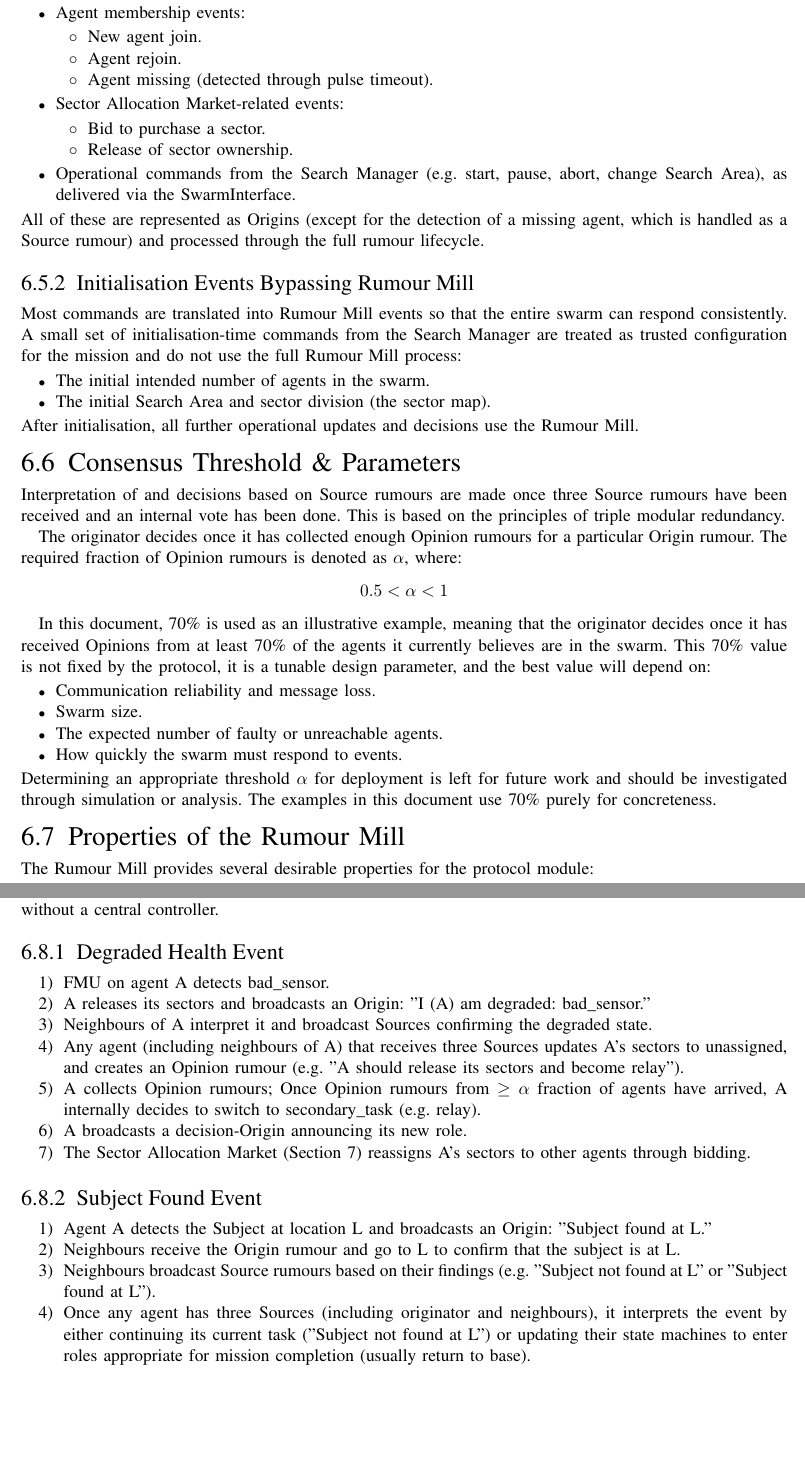
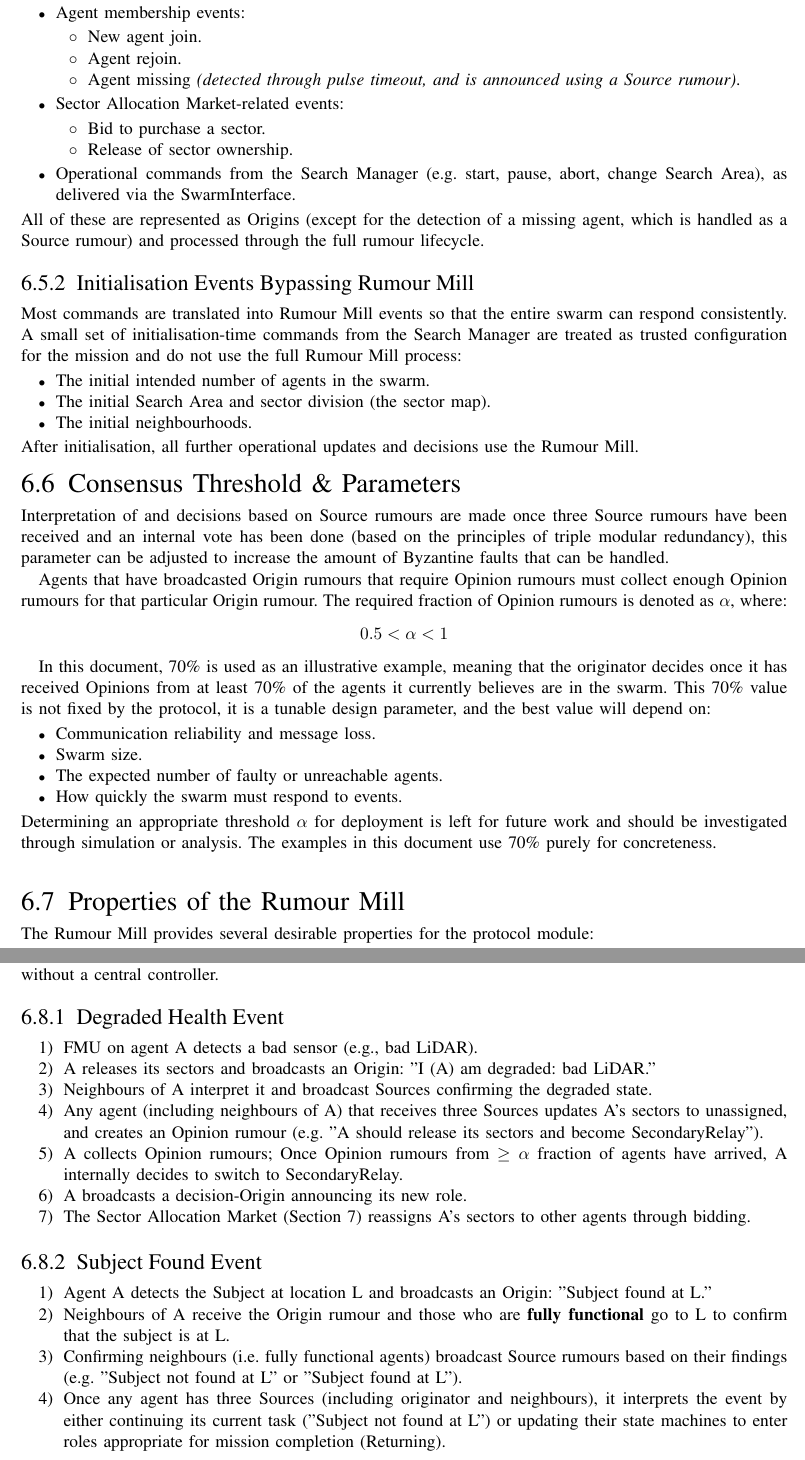
Before and after one commit to MDU-C2/Intelligent-Drone-Swarm, a LaTeX paper (deliverables/system-design-description/main.tex, which reads deliverables/system-design-description/sections/6-rumour-mill.tex): two parts of pages 41 and 42 of 64, joined at a grey line, cut so that both start at the same text, the shorter picture padded with empty space. Compiled offline with pdfLaTeX; a missing font is replaced by an installed copy or a similar font; a LaTeX package or settings file that is missing is left out.

Commit message:
Update 6-rumour-mill.tex

```diff
--- a/deliverables/system-design-description/sections/6-rumour-mill.tex
+++ b/deliverables/system-design-description/sections/6-rumour-mill.tex
@@ -176,7 +176,7 @@ The \gls{rumourmill} is used for almost all operational events that require swar
     \begin{itemize}
         \item[$\circ$] New agent join.
         \item[$\circ$] Agent rejoin.
-        \item[$\circ$] Agent missing (detected through pulse timeout).
+        \item[$\circ$] Agent missing \textit{(detected through pulse timeout, and is announced using a Source rumour)}.
     \end{itemize}
     \item \gls{secmarket}-related events:
     \begin{itemize}
@@ -195,15 +195,16 @@ Most commands are translated into \gls{rumourmill} events so that the entire swa
 \begin{itemize}
     \item The initial intended number of agents in the swarm.
     \item The initial \gls{searcharea} and sector division (the sector map).
+    \item The initial neighbourhoods.
 \end{itemize}
 After initialisation, all further operational updates and decisions use the Rumour Mill.
 
 \subsection{Consensus Threshold \& Parameters}
 \label{subsec:consens-threshold}
 %There are two kinds of consensus thresholds: $\alpha$ and $\beta$.
-Interpretation of and decisions based on Source rumours are made once three Source rumours have been received and an internal vote has been done. This is based on the principles of triple modular redundancy.
+Interpretation of and decisions based on Source rumours are made once three Source rumours have been received and an internal vote has been done (based on the principles of triple modular redundancy), this parameter can be adjusted to increase the amount of Byzantine faults that can be handled.
 
-The originator decides once it has collected enough Opinion rumours for a particular Origin rumour. The required fraction of Opinion rumours is denoted as $\alpha$, where:
+Agents that have broadcasted Origin rumours that require Opinion rumours must collect enough Opinion rumours for that particular Origin rumour. The required fraction of Opinion rumours is denoted as $\alpha$, where:
 \begin{equation*}
     0.5 < \alpha < 1
 \end{equation*}
@@ -216,6 +217,8 @@ In this document, 70\% is used as an illustrative example, meaning that the orig
     \item How quickly the swarm must respond to events.
 \end{itemize}
 Determining an appropriate threshold $\alpha$ for deployment is left for future work and should be investigated through simulation or analysis. The examples in this document use 70\% purely for concreteness.
+
+\vspace{0.5cm}
 
 \subsection{Properties of the Rumour Mill}
 The \gls{rumourmill} provides several desirable properties for the protocol module:
@@ -258,11 +261,11 @@ These scenarios show how the Rumour Mill links local observations to swarm-wide,
 
 \subsubsection{Degraded Health Event}
 \begin{enumerate}
-    \item \acrshort{fmu} on agent A detects bad\_sensor.
-    \item A releases its sectors and broadcasts an Origin: ''I (A) am degraded: bad\_sensor.''
+    \item \acrshort{fmu} on agent A detects a bad sensor (e.g., bad LiDAR).
+    \item A releases its sectors and broadcasts an Origin: ''I (A) am degraded: bad LiDAR.''
     \item Neighbours of A interpret it and broadcast Sources confirming the degraded state.
-    \item Any agent (including neighbours of A) that receives three Sources updates A's sectors to unassigned, and creates an Opinion rumour (e.g. ''A should release its sectors and become relay'').
-    \item A collects Opinion rumours; Once Opinion rumours from $\geq \alpha$ fraction of agents have arrived, A internally decides to switch to secondary\_task (e.g. relay).
+    \item Any agent (including neighbours of A) that receives three Sources updates A's sectors to unassigned, and creates an Opinion rumour (e.g. ''A should release its sectors and become SecondaryRelay'').
+    \item A collects Opinion rumours; Once Opinion rumours from $\geq \alpha$ fraction of agents have arrived, A internally decides to switch to SecondaryRelay.
     \item A broadcasts a decision-Origin announcing its new role.
     \item The \gls{secmarket} (\Cref{sec:sector-alloc}) reassigns A’s sectors to other agents through bidding.
 \end{enumerate}
@@ -272,7 +275,7 @@ These scenarios show how the Rumour Mill links local observations to swarm-wide,
 \subsubsection{Subject Found Event}
 \begin{enumerate}
     \item Agent A detects the \gls{subject} at location L and broadcasts an Origin: ''Subject found at L.''
-    \item Neighbours receive the Origin rumour and go to L to confirm that the subject is at L.
-    \item Neighbours broadcast Source rumours based on their findings (e.g. ''Subject not found at L'' or ''Subject found at L'').
-    \item Once any agent has three Sources (including originator and neighbours), it interprets the event by either continuing its current task (''Subject not found at L'') or updating their state machines to enter roles appropriate for mission completion (usually return to base).
+    \item Neighbours of A receive the Origin rumour and those who are \textbf{fully functional} go to L to confirm that the subject is at L.
+    \item Confirming neighbours (i.e. fully functional agents) broadcast Source rumours based on their findings (e.g. ''Subject not found at L'' or ''Subject found at L'').
+    \item Once any agent has three Sources (including originator and neighbours), it interprets the event by either continuing its current task (''Subject not found at L'') or updating their state machines to enter roles appropriate for mission completion (Returning).
 \end{enumerate}
```
Also changed, not shown: deliverables/system-design-description/sections/6-rumour-mill.tex (4 more changed lines).
